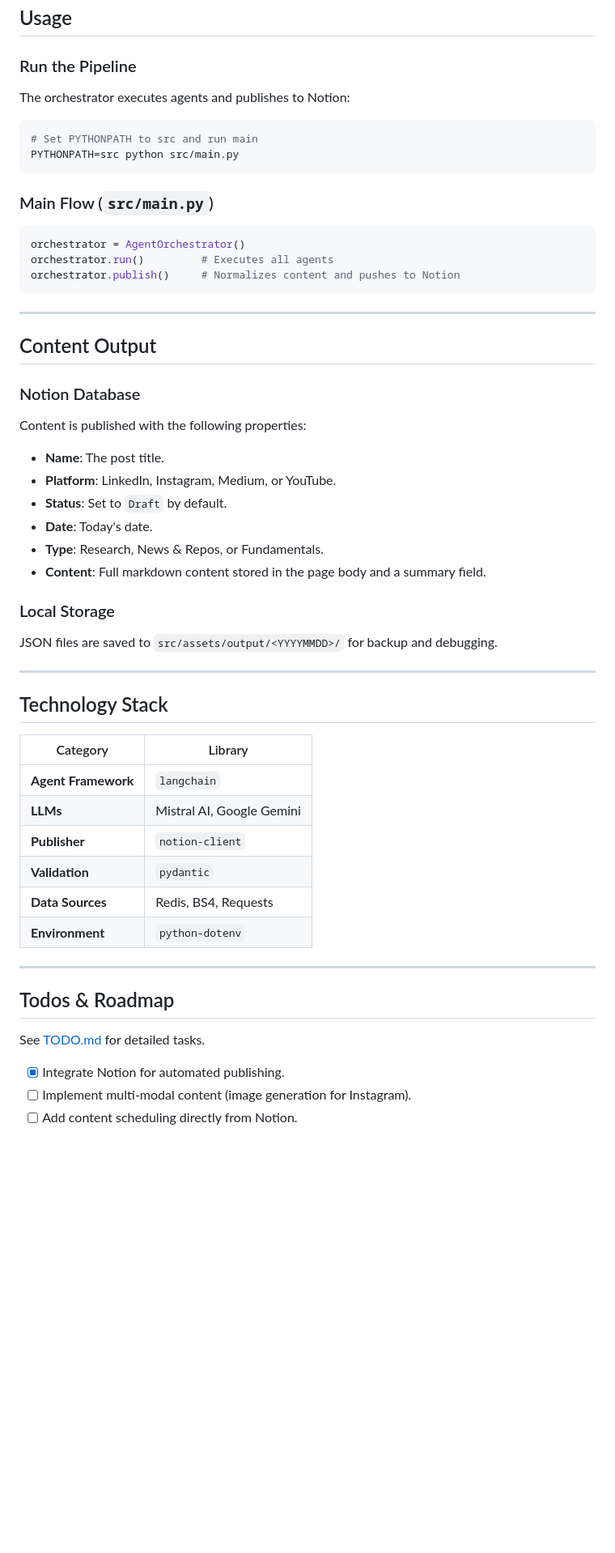
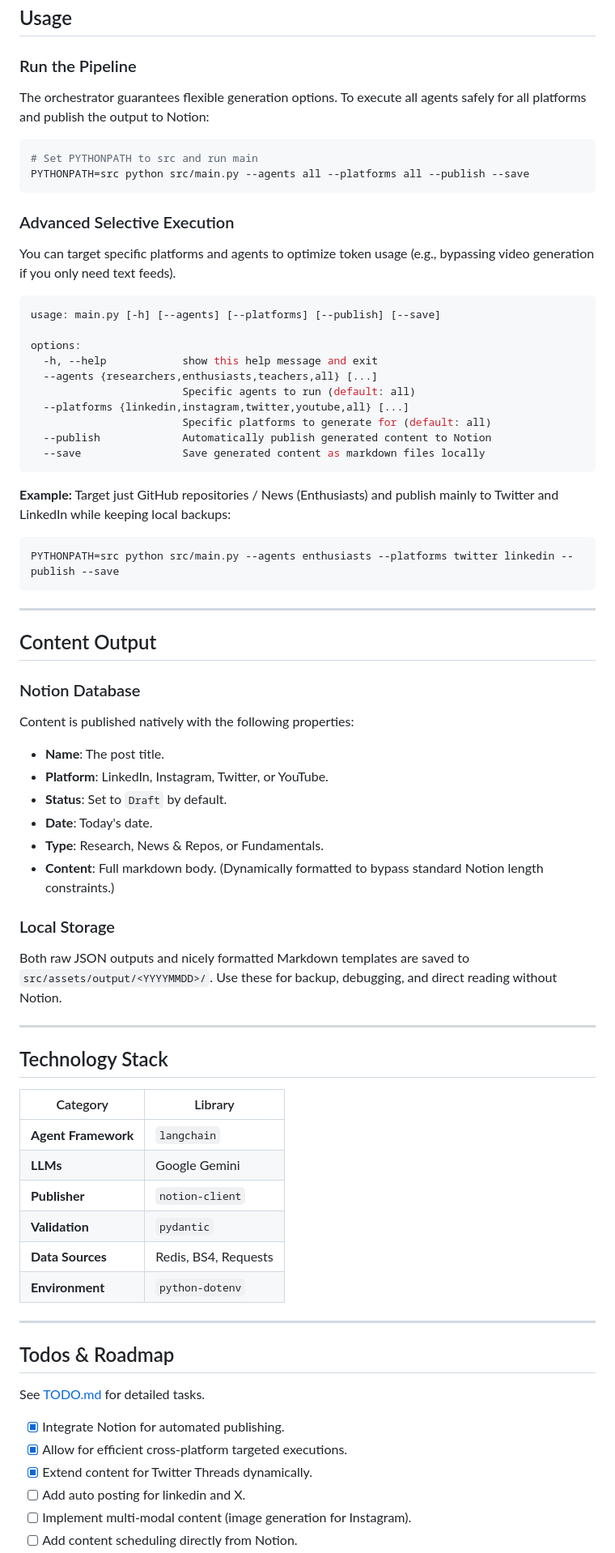
Before and after one commit to pavankumarbalijepalli/kuwt, a Markdown page: README.md, the part around one of its changes. Shown at 81% size. Rendered like a GitHub page; blank space fills up the shorter version.

````diff
--- a/README.md
+++ b/README.md
@@ -178,19 +169,34 @@ REDIS_URL=your_redis_url
 
 ### Run the Pipeline
 
-The orchestrator executes agents and publishes to Notion:
+The orchestrator guarantees flexible generation options. To execute all agents safely for all platforms and publish the output to Notion:
 
 ```bash
 # Set PYTHONPATH to src and run main
-PYTHONPATH=src python src/main.py
+PYTHONPATH=src python src/main.py --agents all --platforms all --publish --save
 ```
 
-### Main Flow (`src/main.py`)
+### Advanced Selective Execution
 
-```python
-orchestrator = AgentOrchestrator()
-orchestrator.run()         # Executes all agents
-orchestrator.publish()     # Normalizes content and pushes to Notion
+You can target specific platforms and agents to optimize token usage (e.g., bypassing video generation if you only need text feeds).
+
+```bash
+usage: main.py [-h] [--agents] [--platforms] [--publish] [--save]
+
+options:
+  -h, --help            show this help message and exit
+  --agents {researchers,enthusiasts,teachers,all} [...]
+                        Specific agents to run (default: all)
+  --platforms {linkedin,instagram,twitter,youtube,all} [...]
+                        Specific platforms to generate for (default: all)
+  --publish             Automatically publish generated content to Notion
+  --save                Save generated content as markdown files locally
+```
+
+**Example:** Target just GitHub repositories / News (Enthusiasts) and publish mainly to Twitter and LinkedIn while keeping local backups:
+
+```bash
+PYTHONPATH=src python src/main.py --agents enthusiasts --platforms twitter linkedin --publish --save
 ```
 
 ---
@@ -199,18 +205,18 @@ orchestrator.publish()     # Normalizes content and pushes to Notion
 
 ### Notion Database
 
-Content is published with the following properties:
+Content is published natively with the following properties:
 
 - **Name**: The post title.
-- **Platform**: LinkedIn, Instagram, Medium, or YouTube.
+- **Platform**: LinkedIn, Instagram, Twitter, or YouTube.
 - **Status**: Set to `Draft` by default.
 - **Date**: Today's date.
 - **Type**: Research, News & Repos, or Fundamentals.
-- **Content**: Full markdown content stored in the page body and a summary field.
+- **Content**: Full markdown body. (Dynamically formatted to bypass standard Notion length constraints.)
 
 ### Local Storage
 
-JSON files are saved to `src/assets/output/<YYYYMMDD>/` for backup and debugging.
+Both raw JSON outputs and nicely formatted Markdown templates are saved to `src/assets/output/<YYYYMMDD>/`. Use these for backup, debugging, and direct reading without Notion.
 
 ---
 
@@ -219,7 +225,7 @@ JSON files are saved to `src/assets/output/<YYYYMMDD>/` for backup and debugging
 | Category            | Library                   |
 | ------------------- | ------------------------- |
 | **Agent Framework** | `langchain`               |
-| **LLMs**            | Mistral AI, Google Gemini |
+| **LLMs**            | Google Gemini             |
 | **Publisher**       | `notion-client`           |
 | **Validation**      | `pydantic`                |
 | **Data Sources**    | Redis, BS4, Requests      |
@@ -232,5 +238,8 @@ JSON files are saved to `src/assets/output/<YYYYMMDD>/` for backup and debugging
 See [TODO.md](TODO.md) for detailed tasks.
 
 - [x] Integrate Notion for automated publishing.
+- [x] Allow for efficient cross-platform targeted executions.
+- [x] Extend content for Twitter Threads dynamically.
+- [ ] Add auto posting for linkedin and X.
 - [ ] Implement multi-modal content (image generation for Instagram).
 - [ ] Add content scheduling directly from Notion.
````
Also changed, not shown: other parts of README.md (+29 -38 lines).
